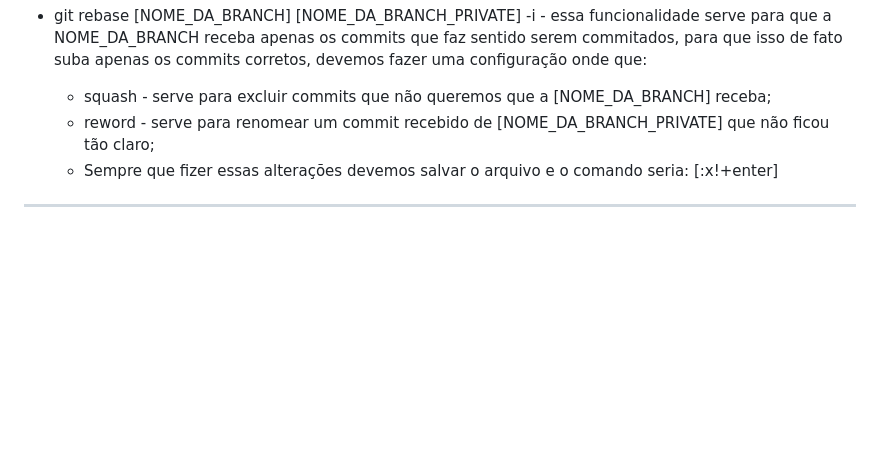
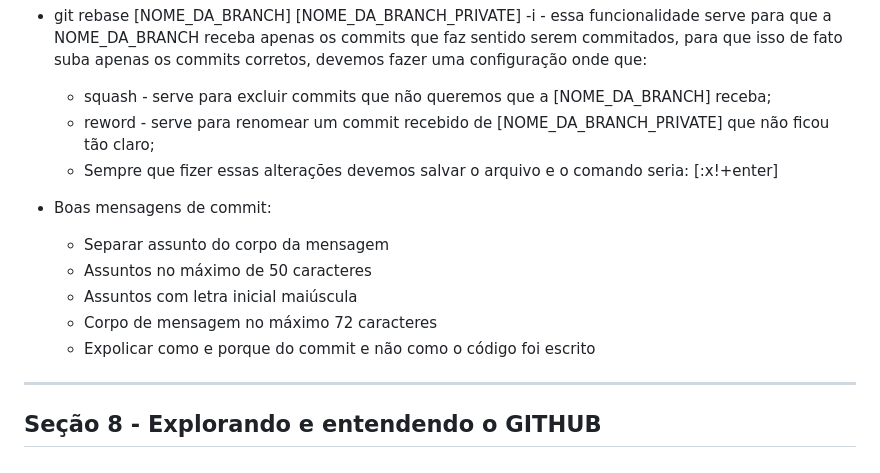
Before and after one commit to Samuel-informatica/curso_git, a Markdown page: README.md, the part around one of its changes. Rendered like a GitHub page; blank space fills up the shorter version.

Commit message:
Boas mensagens de commit
Essa aula foi explicado como podemos manter um padrão nas mensagens de commits, assim padronizando e usando boas pratícas

```diff
--- a/README.md
+++ b/README.md
@@ -177,4 +177,13 @@ Administração do repositório
 	- reword - serve para renomear um commit recebido de [NOME_DA_BRANCH_PRIVATE] que não ficou tão claro;
 	- Sempre que fizer essas alterações devemos salvar o arquivo e o comando seria: [:x!+enter]
 
+- Boas mensagens de commit:
+	- Separar assunto do corpo da mensagem
+	- Assuntos no máximo de 50 caracteres
+	- Assuntos com letra inicial maiúscula
+	- Corpo de mensagem no máximo 72 caracteres
+	- Expolicar como e porque do commit e não como o código foi escrito
+
 ----------------------------------------------------
+
+<h2>Seção 8 - Explorando e entendendo o GITHUB</h2>
```
Also changed, not shown: other parts of README.md (+1 -1 lines).
